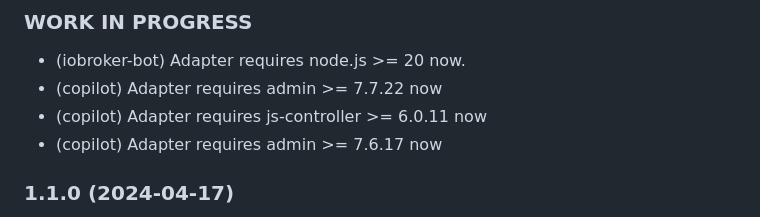
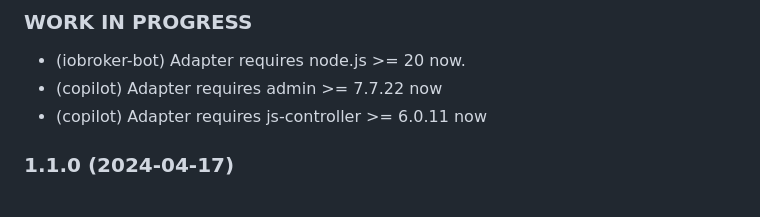
Before and after one commit to iobroker-community-adapters/ioBroker.haier, a Markdown page: README.md, the part around the change. GitHub-like rendering.

Commit message:
Update adapter requirements in README
Removed outdated requirement for admin version.

```diff
--- a/README.md
+++ b/README.md
@@ -82,7 +82,6 @@ example: power on - **0A000000000001014D02**
 - (iobroker-bot) Adapter requires node.js >= 20 now.
 - (copilot) Adapter requires admin >= 7.7.22 now
 - (copilot) Adapter requires js-controller >= 6.0.11 now
-- (copilot) Adapter requires admin >= 7.6.17 now
 
 ### 1.1.0 (2024-04-17)
 * (mcm1957) Adapter requires node.js 18 and js-controller >= 5 now
```
